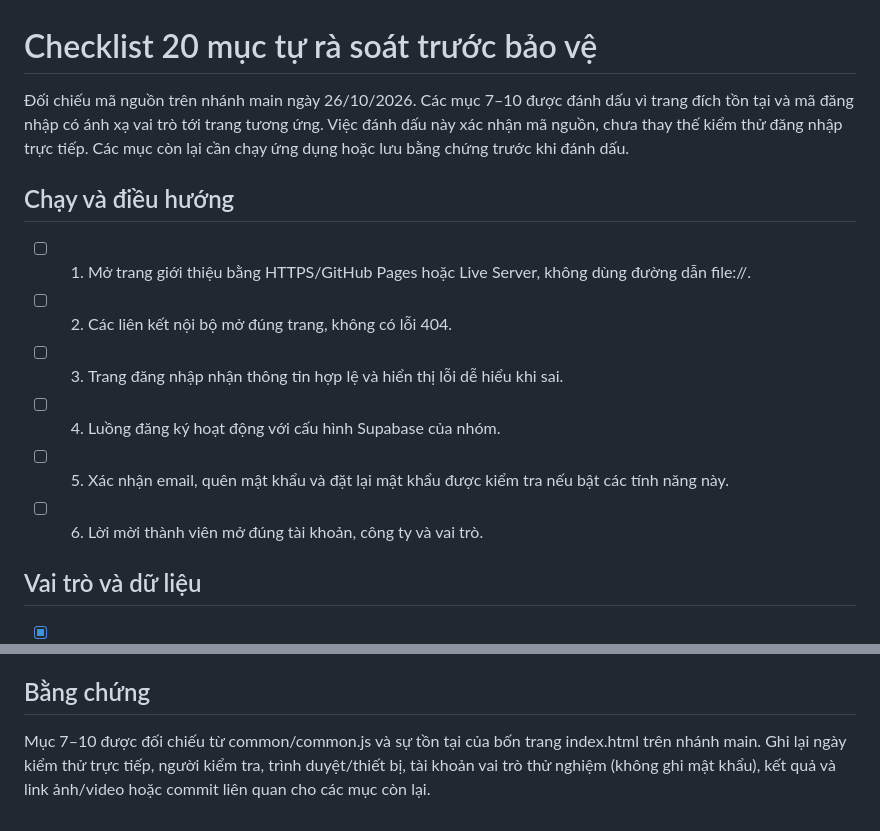
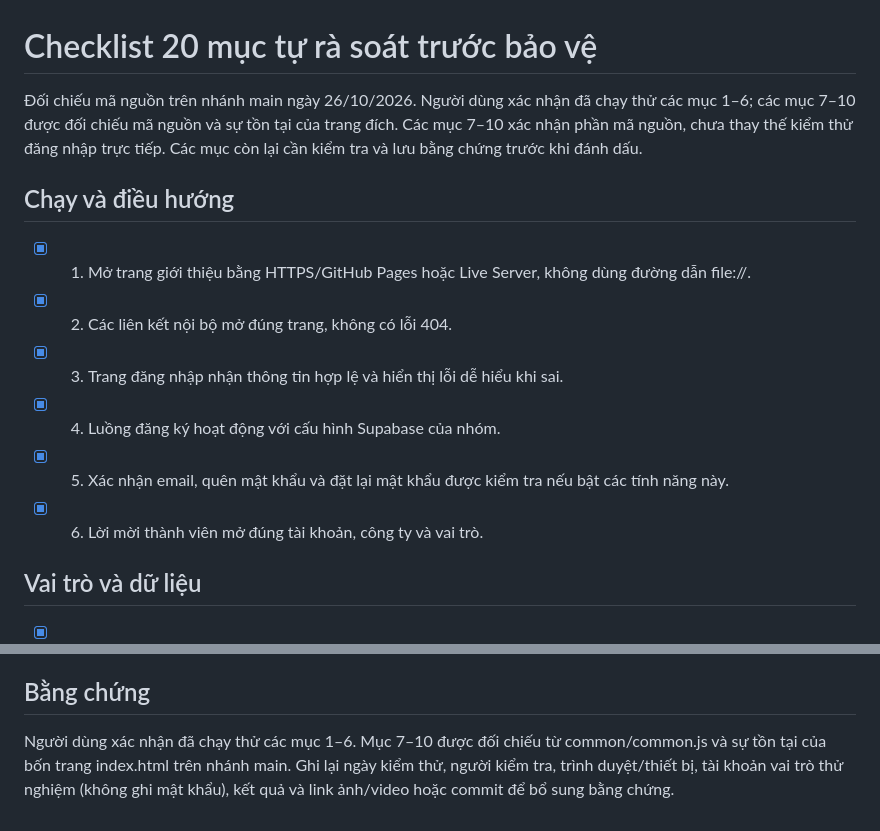
Before and after one commit to tupham151107-dotcom/-InvoicePilot---cse122, a Markdown page: docs/checklist-bao-ve.md, 2 parts joined by grey strips. Drawn GitHub-style.

Commit message:
docs: mark user-tested checklist items

```diff
--- a/docs/checklist-bao-ve.md
+++ b/docs/checklist-bao-ve.md
@@ -1,15 +1,15 @@
 # Checklist 20 mục tự rà soát trước bảo vệ
 
-Đối chiếu mã nguồn trên nhánh main ngày 26/10/2026. Các mục 7–10 được đánh dấu vì trang đích tồn tại và mã đăng nhập có ánh xạ vai trò tới trang tương ứng. Việc đánh dấu này xác nhận mã nguồn, chưa thay thế kiểm thử đăng nhập trực tiếp. Các mục còn lại cần chạy ứng dụng hoặc lưu bằng chứng trước khi đánh dấu.
+Đối chiếu mã nguồn trên nhánh main ngày 26/10/2026. Người dùng xác nhận đã chạy thử các mục 1–6; các mục 7–10 được đối chiếu mã nguồn và sự tồn tại của trang đích. Các mục 7–10 xác nhận phần mã nguồn, chưa thay thế kiểm thử đăng nhập trực tiếp. Các mục còn lại cần kiểm tra và lưu bằng chứng trước khi đánh dấu.
 
 ## Chạy và điều hướng
 
-- [ ] 1. Mở trang giới thiệu bằng HTTPS/GitHub Pages hoặc Live Server, không dùng đường dẫn file://.
-- [ ] 2. Các liên kết nội bộ mở đúng trang, không có lỗi 404.
-- [ ] 3. Trang đăng nhập nhận thông tin hợp lệ và hiển thị lỗi dễ hiểu khi sai.
-- [ ] 4. Luồng đăng ký hoạt động với cấu hình Supabase của nhóm.
-- [ ] 5. Xác nhận email, quên mật khẩu và đặt lại mật khẩu được kiểm tra nếu bật các tính năng này.
-- [ ] 6. Lời mời thành viên mở đúng tài khoản, công ty và vai trò.
+- [x] 1. Mở trang giới thiệu bằng HTTPS/GitHub Pages hoặc Live Server, không dùng đường dẫn file://.
+- [x] 2. Các liên kết nội bộ mở đúng trang, không có lỗi 404.
+- [x] 3. Trang đăng nhập nhận thông tin hợp lệ và hiển thị lỗi dễ hiểu khi sai.
+- [x] 4. Luồng đăng ký hoạt động với cấu hình Supabase của nhóm.
+- [x] 5. Xác nhận email, quên mật khẩu và đặt lại mật khẩu được kiểm tra nếu bật các tính năng này.
+- [x] 6. Lời mời thành viên mở đúng tài khoản, công ty và vai trò.
 
 ## Vai trò và dữ liệu
 
@@ -33,4 +33,4 @@
 
 ## Bằng chứng
 
-Mục 7–10 được đối chiếu từ common/common.js và sự tồn tại của bốn trang index.html trên nhánh main. Ghi lại ngày kiểm thử trực tiếp, người kiểm tra, trình duyệt/thiết bị, tài khoản vai trò thử nghiệm (không ghi mật khẩu), kết quả và link ảnh/video hoặc commit liên quan cho các mục còn lại.
+Người dùng xác nhận đã chạy thử các mục 1–6. Mục 7–10 được đối chiếu từ common/common.js và sự tồn tại của bốn trang index.html trên nhánh main. Ghi lại ngày kiểm thử, người kiểm tra, trình duyệt/thiết bị, tài khoản vai trò thử nghiệm (không ghi mật khẩu), kết quả và link ảnh/video hoặc commit để bổ sung bằng chứng.
```
